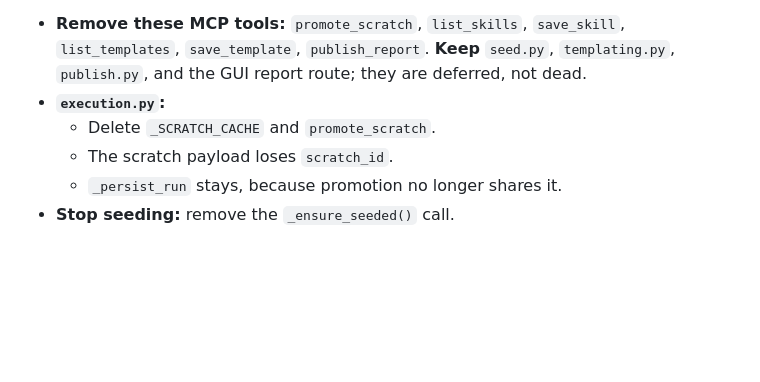
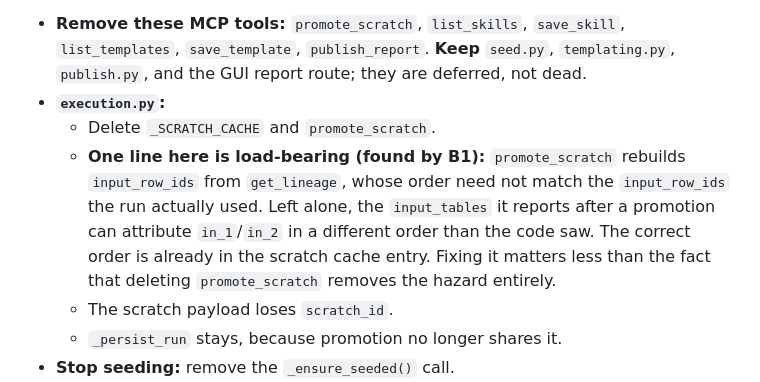
Before and after one commit to zixiaoshawnshi/DataScientist-OS, a Markdown page: Design/DS Artifact OS — TTD (Spine & Scale).md, the part around the change. Drawn GitHub-style; blank space fills up the shorter version.

Commit message:
TTD: B1's promote_scratch input-order finding for B2
B1 found that promote_scratch rebuilds input_row_ids from get_lineage,
whose order need not match the order the run used, so the input_tables
it reports can misattribute in_1/in_2. Deleting the function removes the
hazard; recorded so B2 knows it is there.

Co-Authored-By: Claude Opus 4.8 (1M context) <noreply@anthropic.com>

```diff
--- a/Design/DS Artifact OS — TTD (Spine & Scale).md
+++ b/Design/DS Artifact OS — TTD (Spine & Scale).md
@@ -181,6 +181,7 @@ The wave table below is a **schedule, not a claim that every cell is safe to par
 - **Remove these MCP tools:** `promote_scratch`, `list_skills`, `save_skill`, `list_templates`, `save_template`, `publish_report`. **Keep** `seed.py`, `templating.py`, `publish.py`, and the GUI report route; they are deferred, not dead.
 - **`execution.py`:**
   - Delete `_SCRATCH_CACHE` and `promote_scratch`.
+  - **One line here is load-bearing (found by B1):** `promote_scratch` rebuilds `input_row_ids` from `get_lineage`, whose order need not match the `input_row_ids` the run actually used. Left alone, the `input_tables` it reports after a promotion can attribute `in_1`/`in_2` in a different order than the code saw. The correct order is already in the scratch cache entry. Fixing it matters less than the fact that deleting `promote_scratch` removes the hazard entirely.
   - The scratch payload loses `scratch_id`.
   - `_persist_run` stays, because promotion no longer shares it.
 - **Stop seeding:** remove the `_ensure_seeded()` call.
```
